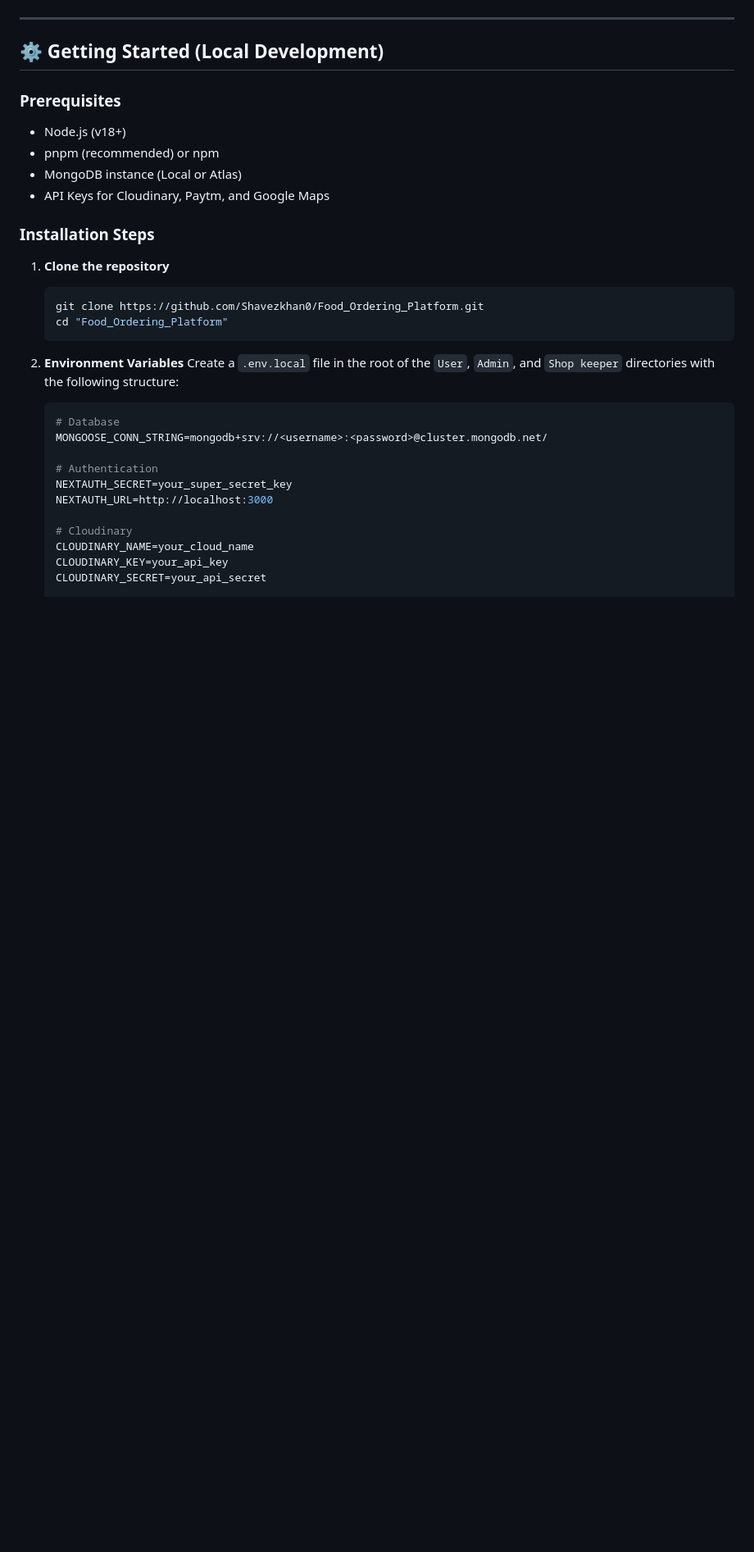
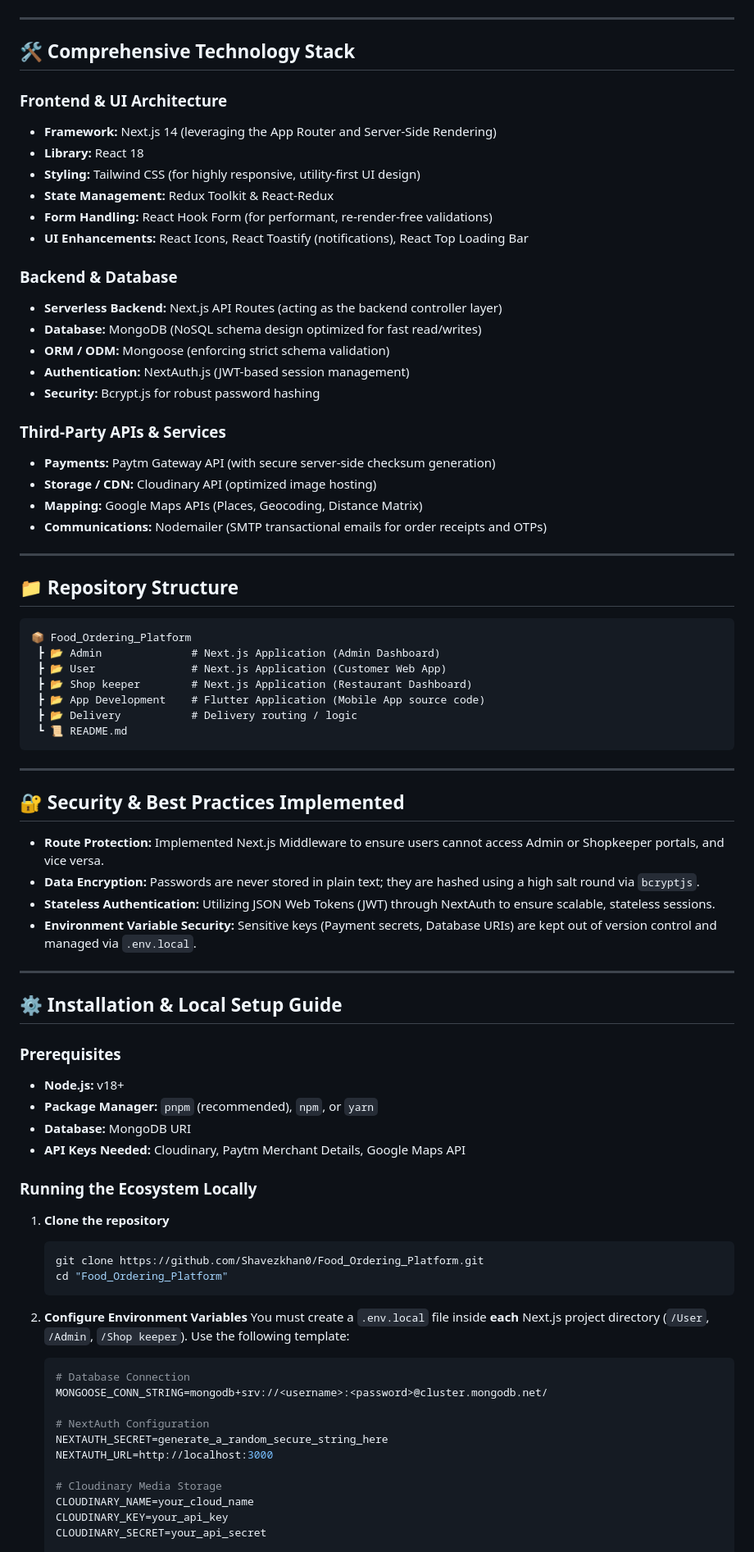
Before and after one commit to Shavezkhan0/Food_Ordering_Platform, a Markdown page: README.md, the part around one of its changes. Shown at 82% size. GitHub-like rendering; blank space fills up the shorter version.

````diff
--- a/README.md
+++ b/README.md
@@ -69,15 +58,62 @@ This platform leverages a modern, highly scalable technology stack:
 
 ---
 
-## ⚙️ Getting Started (Local Development)
+## 🛠️ Comprehensive Technology Stack
+
+### **Frontend & UI Architecture**
+* **Framework:** Next.js 14 (leveraging the App Router and Server-Side Rendering)
+* **Library:** React 18
+* **Styling:** Tailwind CSS (for highly responsive, utility-first UI design)
+* **State Management:** Redux Toolkit & React-Redux
+* **Form Handling:** React Hook Form (for performant, re-render-free validations)
+* **UI Enhancements:** React Icons, React Toastify (notifications), React Top Loading Bar
+
+### **Backend & Database**
+* **Serverless Backend:** Next.js API Routes (acting as the backend controller layer)
+* **Database:** MongoDB (NoSQL schema design optimized for fast read/writes)
+* **ORM / ODM:** Mongoose (enforcing strict schema validation)
+* **Authentication:** NextAuth.js (JWT-based session management)
+* **Security:** Bcrypt.js for robust password hashing
+
+### **Third-Party APIs & Services**
+* **Payments:** Paytm Gateway API (with secure server-side checksum generation)
+* **Storage / CDN:** Cloudinary API (optimized image hosting)
+* **Mapping:** Google Maps APIs (Places, Geocoding, Distance Matrix)
+* **Communications:** Nodemailer (SMTP transactional emails for order receipts and OTPs)
+
+---
+
+## 📁 Repository Structure
+
+```text
+📦 Food_Ordering_Platform
+ ┣ 📂 Admin              # Next.js Application (Admin Dashboard)
+ ┣ 📂 User               # Next.js Application (Customer Web App)
+ ┣ 📂 Shop keeper        # Next.js Application (Restaurant Dashboard)
+ ┣ 📂 App Development    # Flutter Application (Mobile App source code)
+ ┣ 📂 Delivery           # Delivery routing / logic
+ ┗ 📜 README.md
+```
+
+---
+
+## 🔐 Security & Best Practices Implemented
+- **Route Protection:** Implemented Next.js Middleware to ensure users cannot access Admin or Shopkeeper portals, and vice versa.
+- **Data Encryption:** Passwords are never stored in plain text; they are hashed using a high salt round via `bcryptjs`.
+- **Stateless Authentication:** Utilizing JSON Web Tokens (JWT) through NextAuth to ensure scalable, stateless sessions.
+- **Environment Variable Security:** Sensitive keys (Payment secrets, Database URIs) are kept out of version control and managed via `.env.local`.
+
+---
+
+## ⚙️ Installation & Local Setup Guide
 
 ### Prerequisites
-* Node.js (v18+)
-* pnpm (recommended) or npm
-* MongoDB instance (Local or Atlas)
-* API Keys for Cloudinary, Paytm, and Google Maps
+* **Node.js:** v18+
+* **Package Manager:** `pnpm` (recommended), `npm`, or `yarn`
+* **Database:** MongoDB URI
+* **API Keys Needed:** Cloudinary, Paytm Merchant Details, Google Maps API
 
-### Installation Steps
+### Running the Ecosystem Locally
 
 1. **Clone the repository**
    ```bash
@@ -85,17 +121,17 @@ This platform leverages a modern, highly scalable technology stack:
    cd "Food_Ordering_Platform"
    ```
 
-2. **Environment Variables**
-   Create a `.env.local` file in the root of the `User`, `Admin`, and `Shop keeper` directories with the following structure:
+2. **Configure Environment Variables**
+   You must create a `.env.local` file inside **each** Next.js project directory (`/User`, `/Admin`, `/Shop keeper`). Use the following template:
    ```env
-   # Database
+   # Database Connection
    MONGOOSE_CONN_STRING=mongodb+srv://<username>:<password>@cluster.mongodb.net/
 
-   # Authentication
-   NEXTAUTH_SECRET=your_super_secret_key
+   # NextAuth Configuration
+   NEXTAUTH_SECRET=generate_a_random_secure_string_here
    NEXTAUTH_URL=http://localhost:3000
 
-   # Cloudinary
+   # Cloudinary Media Storage
    CLOUDINARY_NAME=your_cloud_name
    CLOUDINARY_KEY=your_api_key
    CLOUDINARY_SECRET=your_api_secret
````
Also changed, not shown: other parts of README.md (+56 -60 lines).
